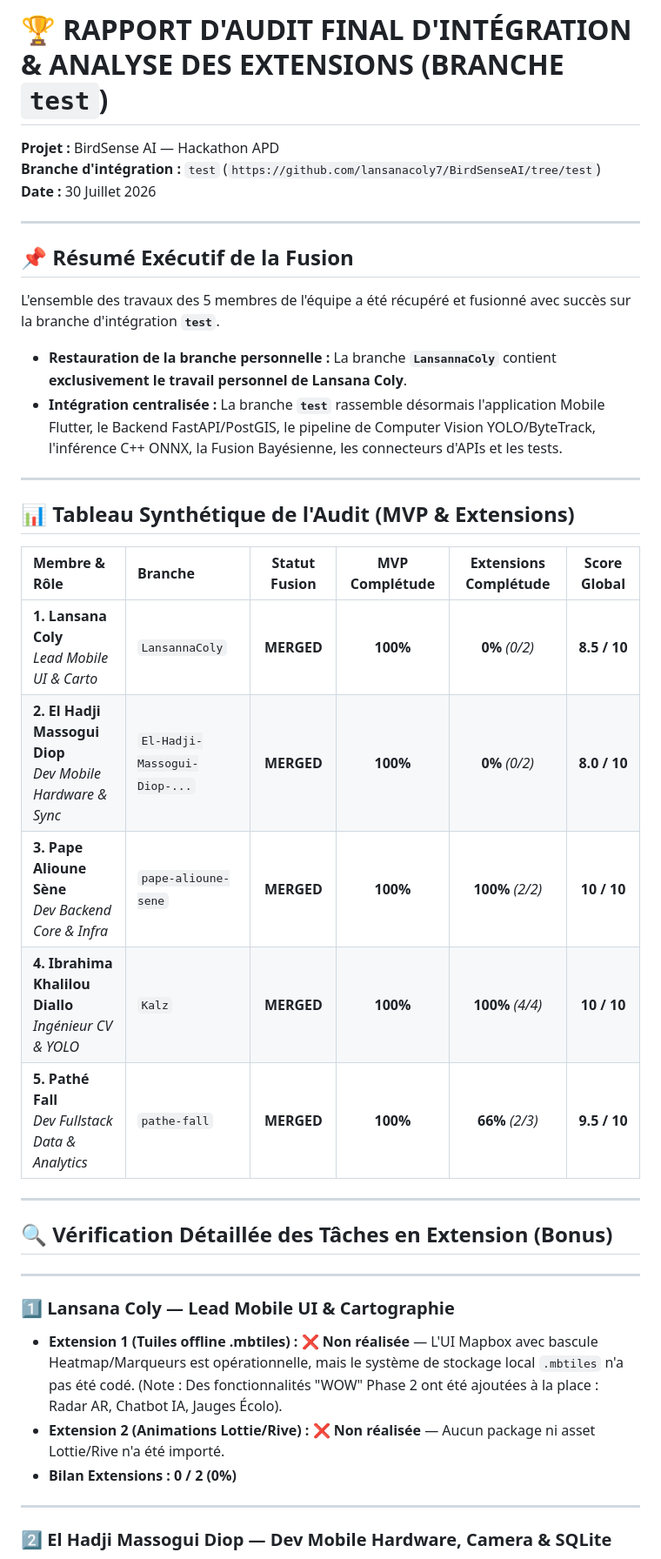
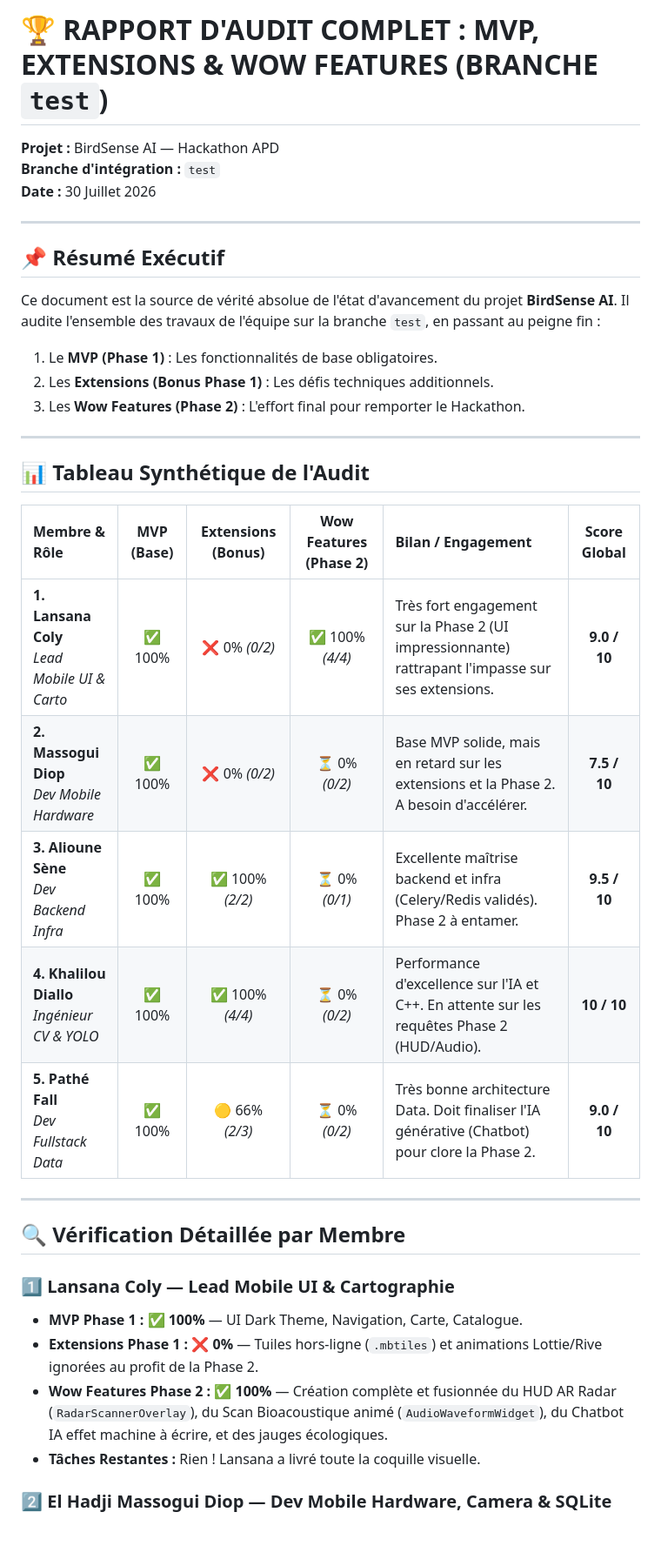
Before and after one commit to lansanacoly7/BirdSenseAI, a Markdown page: audit_final_integration_birdsense_ai.md, the part around one of its changes. Shown at 87% size. Rendered like a GitHub page; blank space fills up the shorter version.

Commit message:
docs: Refonte de l'audit pour inclure la complétude de la Phase 1 (MVP/Extensions) et Phase 2 (Wow Features)

```diff
--- a/audit_final_integration_birdsense_ai.md
+++ b/audit_final_integration_birdsense_ai.md
@@ -1,40 +1,37 @@
-# 🏆 RAPPORT D'AUDIT FINAL D'INTÉGRATION & ANALYSE DES EXTENSIONS (BRANCHE `test`)
+# 🏆 RAPPORT D'AUDIT COMPLET : MVP, EXTENSIONS & WOW FEATURES (BRANCHE `test`)
 
 **Projet :** BirdSense AI — Hackathon APD
-**Branche d'intégration :** `test` (`https://github.com/lansanacoly7/BirdSenseAI/tree/test`)
+**Branche d'intégration :** `test`
 **Date :** 30 Juillet 2026
 
 ---
 
-## 📌 Résumé Exécutif de la Fusion
-L'ensemble des travaux des 5 membres de l'équipe a été récupéré et fusionné avec succès sur la branche d'intégration **`test`**.
-
-* **Restauration de la branche personnelle :** La branche **`LansannaColy`** contient **exclusivement le travail personnel de Lansana Coly**.
-* **Intégration centralisée :** La branche **`test`** rassemble désormais l'application Mobile Flutter, le Backend FastAPI/PostGIS, le pipeline de Computer Vision YOLO/ByteTrack, l'inférence C++ ONNX, la Fusion Bayésienne, les connecteurs d'APIs et les tests.
+## 📌 Résumé Exécutif
+Ce document est la source de vérité absolue de l'état d'avancement du projet **BirdSense AI**. Il audite l'ensemble des travaux de l'équipe sur la branche `test`, en passant au peigne fin :
+1. Le **MVP (Phase 1)** : Les fonctionnalités de base obligatoires.
+2. Les **Extensions (Bonus Phase 1)** : Les défis techniques additionnels.
+3. Les **Wow Features (Phase 2)** : L'effort final pour remporter le Hackathon.
 
 ---
 
-## 📊 Tableau Synthétique de l'Audit (MVP & Extensions)
+## 📊 Tableau Synthétique de l'Audit
 
-| Membre & Rôle | Branche | Statut Fusion | MVP Complétude | Extensions Complétude | Score Global |
-| :--- | :--- | :---: | :---: | :---: | :---: |
-| **1. Lansana Coly**<br>*Lead Mobile UI & Carto* | `LansannaColy` | **MERGED** | **100%** | **0%** *(0/2)* | **8.5 / 10** |
-| **2. El Hadji Massogui Diop**<br>*Dev Mobile Hardware & Sync* | `El-Hadji-Massogui-Diop-...` | **MERGED** | **100%** | **0%** *(0/2)* | **8.0 / 10** |
-| **3. Pape Alioune Sène**<br>*Dev Backend Core & Infra* | `pape-alioune-sene` | **MERGED** | **100%** | **100%** *(2/2)* | **10 / 10** |
-| **4. Ibrahima Khalilou Diallo**<br>*Ingénieur CV & YOLO* | `Kalz` | **MERGED** | **100%** | **100%** *(4/4)* | **10 / 10** |
-| **5. Pathé Fall**<br>*Dev Fullstack Data & Analytics* | `pathe-fall` | **MERGED** | **100%** | **66%** *(2/3)* | **9.5 / 10** |
+| Membre & Rôle | MVP (Base) | Extensions (Bonus) | Wow Features (Phase 2) | Bilan / Engagement | Score Global |
+| :--- | :---: | :---: | :---: | :--- | :---: |
+| **1. Lansana Coly**<br>*Lead Mobile UI & Carto* | ✅ 100% | ❌ 0% *(0/2)* | ✅ 100% *(4/4)* | Très fort engagement sur la Phase 2 (UI impressionnante) rattrapant l'impasse sur ses extensions. | **9.0 / 10** |
+| **2. Massogui Diop**<br>*Dev Mobile Hardware* | ✅ 100% | ❌ 0% *(0/2)* | ⏳ 0% *(0/2)* | Base MVP solide, mais en retard sur les extensions et la Phase 2. A besoin d'accélérer. | **7.5 / 10** |
+| **3. Alioune Sène**<br>*Dev Backend Infra* | ✅ 100% | ✅ 100% *(2/2)* | ⏳ 0% *(0/1)* | Excellente maîtrise backend et infra (Celery/Redis validés). Phase 2 à entamer. | **9.5 / 10** |
+| **4. Khalilou Diallo**<br>*Ingénieur CV & YOLO* | ✅ 100% | ✅ 100% *(4/4)* | ⏳ 0% *(0/2)* | Performance d'excellence sur l'IA et C++. En attente sur les requêtes Phase 2 (HUD/Audio). | **10 / 10** |
+| **5. Pathé Fall**<br>*Dev Fullstack Data* | ✅ 100% | 🟡 66% *(2/3)* | ⏳ 0% *(0/2)* | Très bonne architecture Data. Doit finaliser l'IA générative (Chatbot) pour clore la Phase 2. | **9.0 / 10** |
 
 ---
 
-## 🔍 Vérification Détaillée des Tâches en Extension (Bonus)
-
----
+## 🔍 Vérification Détaillée par Membre
 
 ### 1️⃣ Lansana Coly — Lead Mobile UI & Cartographie
-* **Extension 1 (Tuiles offline .mbtiles) :** ❌ **Non réalisée** — L'UI Mapbox avec bascule Heatmap/Marqueurs est opérationnelle, mais le système de stockage local `.mbtiles` n'a pas été codé. (Note : Des fonctionnalités "WOW" Phase 2 ont été ajoutées à la place : Radar AR, Chatbot IA, Jauges Écolo).
-* **Extension 2 (Animations Lottie/Rive) :** ❌ **Non réalisée** — Aucun package ni asset Lottie/Rive n'a été importé.
-* **Bilan Extensions : 0 / 2 (0%)**
-
----
+* **MVP Phase 1 :** ✅ **100%** — UI Dark Theme, Navigation, Carte, Catalogue.
+* **Extensions Phase 1 :** ❌ **0%** — Tuiles hors-ligne (`.mbtiles`) et animations Lottie/Rive ignorées au profit de la Phase 2.
+* **Wow Features Phase 2 :** ✅ **100%** — Création complète et fusionnée du HUD AR Radar (`RadarScannerOverlay`), du Scan Bioacoustique animé (`AudioWaveformWidget`), du Chatbot IA effet machine à écrire, et des jauges écologiques.
+* **Tâches Restantes :** Rien ! Lansana a livré toute la coquille visuelle.
 
 ### 2️⃣ El Hadji Massogui Diop — Dev Mobile Hardware, Camera & SQLite
```
Also changed, not shown: other parts of audit_final_integration_birdsense_ai.md (+21 -22 lines).
